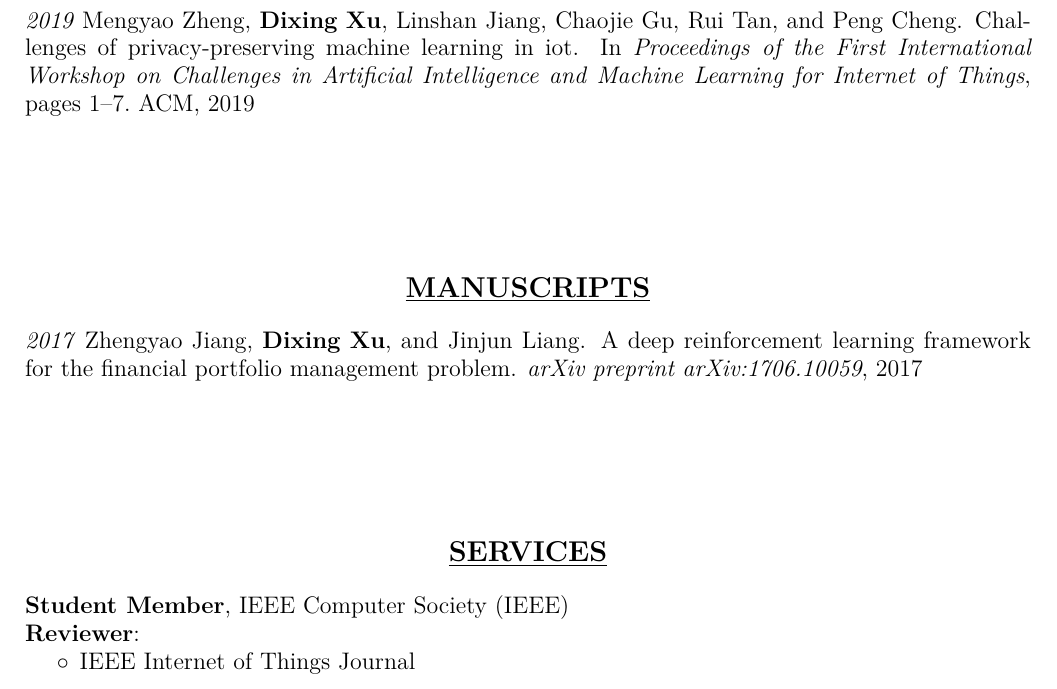
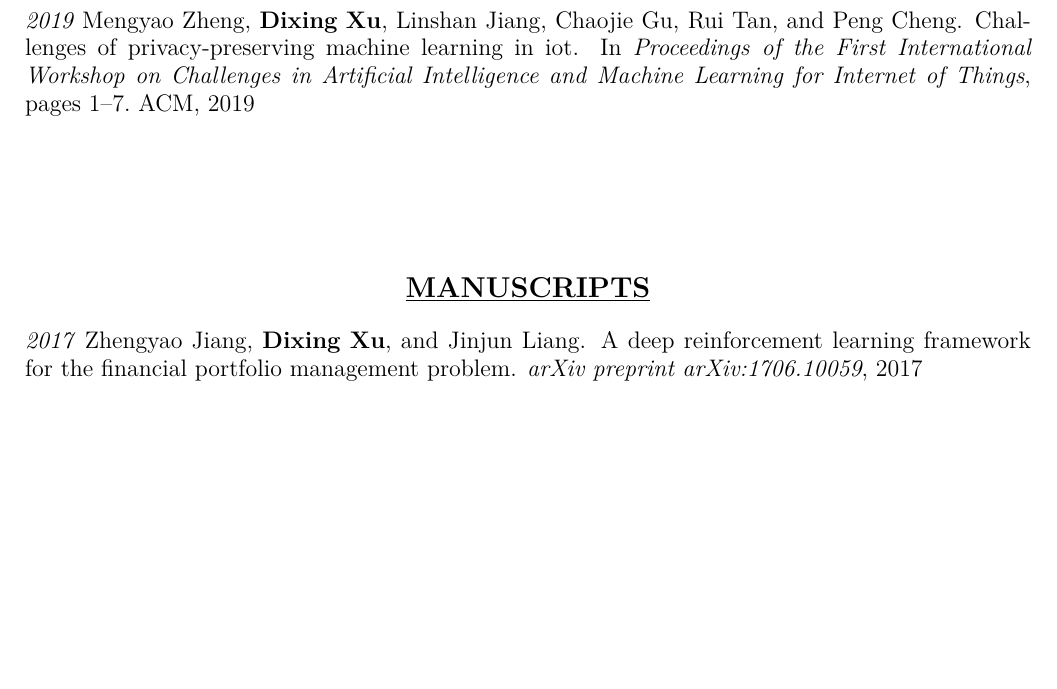
Before and after one commit to dexhunter/yaacv, a LaTeX CV (cv.tex): part of page 3 of 3, cut so that both start at the same text, the shorter picture padded with empty space. Compiled offline with XeLaTeX.

Commit message:
:bug: fix my services

```diff
--- a/cv.tex
+++ b/cv.tex
@@ -228,11 +228,11 @@
 % -----------------------
 % Section: Services
 %
-\section*{\centering\underline{SERVICES}}
-\noindent\textbf{Student Member}, IEEE Computer Society (IEEE)\\
-\noindent\textbf{Reviewer}:
-\begin{itemize}[noitemsep, nolistsep]
-    \item[$\circ$] IEEE Internet of Things Journal
-\end{itemize}
+% \section*{\centering\underline{SERVICES}}
+% \noindent\textbf{Student Member}, IEEE Computer Society (IEEE)\\
+% \noindent\textbf{Reviewer}:
+% \begin{itemize}[noitemsep, nolistsep]
+%     \item[$\circ$] IEEE Internet of Things Journal
+% \end{itemize}
 
 \end{document}
```
